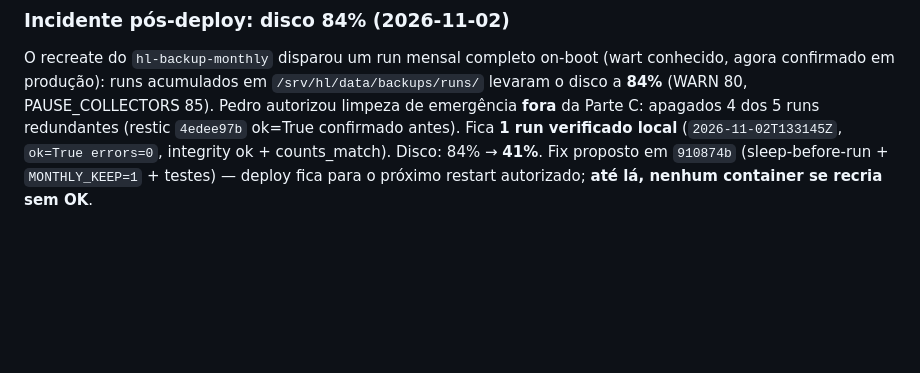
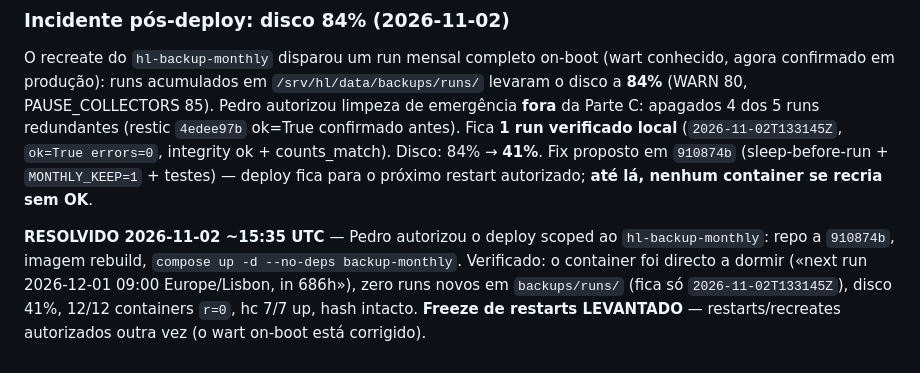
Before and after one commit to braindeadpt/Trading-bot-hyperliquid_V1, a Markdown page: notes/migration-status.md, the part around the change. GitHub-like rendering; blank space fills up the shorter version.

Commit message:
backup fix deployed: monthly sleeps-first verified, restart freeze lifted

```diff
--- a/notes/migration-status.md
+++ b/notes/migration-status.md
@@ -307,3 +307,12 @@ confirmado antes). Fica **1 run verificado local**
 Disco: 84% → **41%**. Fix proposto em `910874b` (sleep-before-run +
 `MONTHLY_KEEP=1` + testes) — deploy fica para o próximo restart
 autorizado; **até lá, nenhum container se recria sem OK**.
+
+**RESOLVIDO 2026-11-02 ~15:35 UTC** — Pedro autorizou o deploy scoped
+ao `hl-backup-monthly`: repo a `910874b`, imagem rebuild,
+`compose up -d --no-deps backup-monthly`. Verificado: o container foi
+directo a dormir («next run 2026-12-01 09:00 Europe/Lisbon, in 686h»),
+zero runs novos em `backups/runs/` (fica só `2026-11-02T133145Z`),
+disco 41%, 12/12 containers `r=0`, hc 7/7 up, hash intacto.
+**Freeze de restarts LEVANTADO** — restarts/recreates autorizados
+outra vez (o wart on-boot está corrigido).
```
